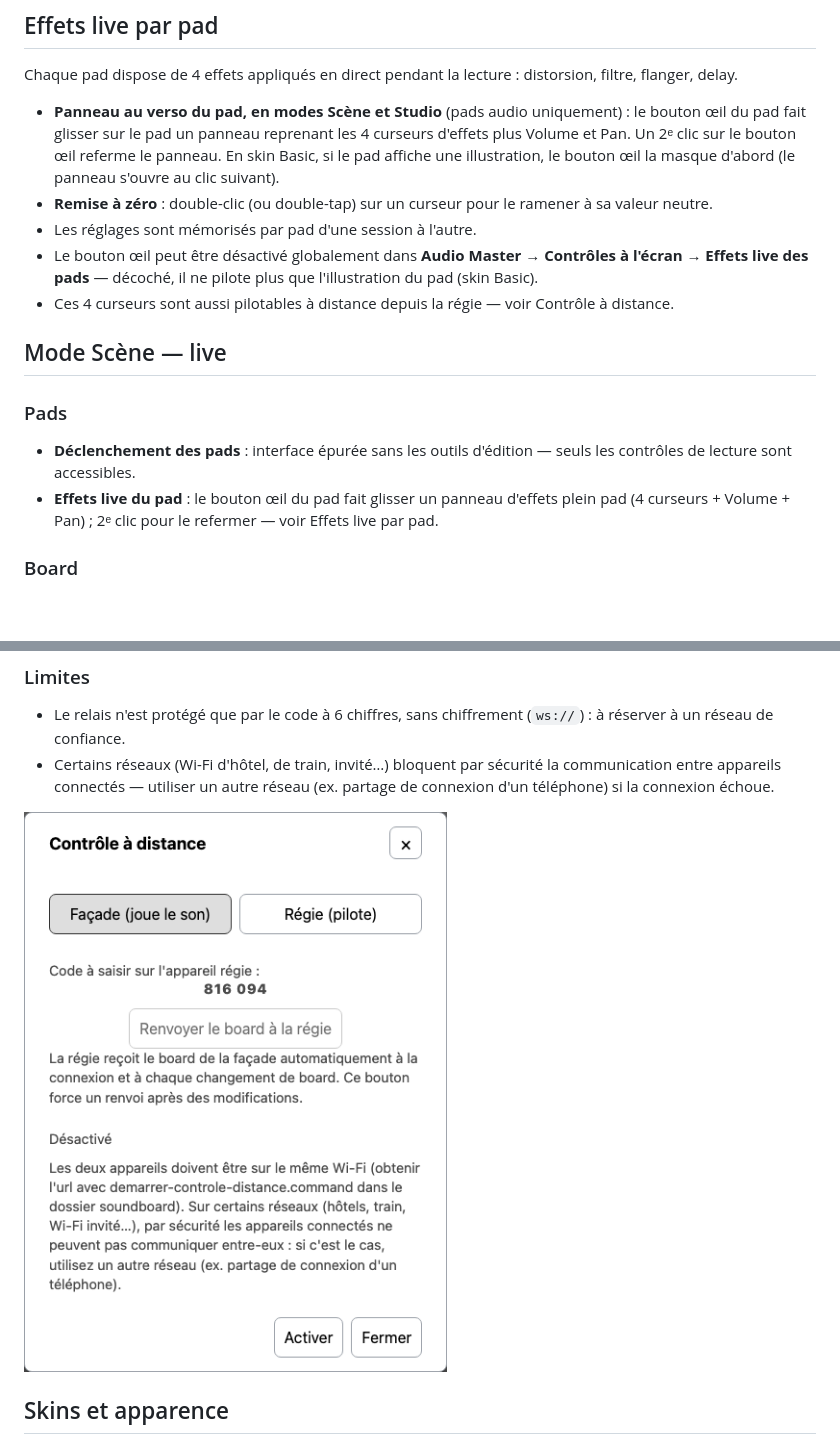
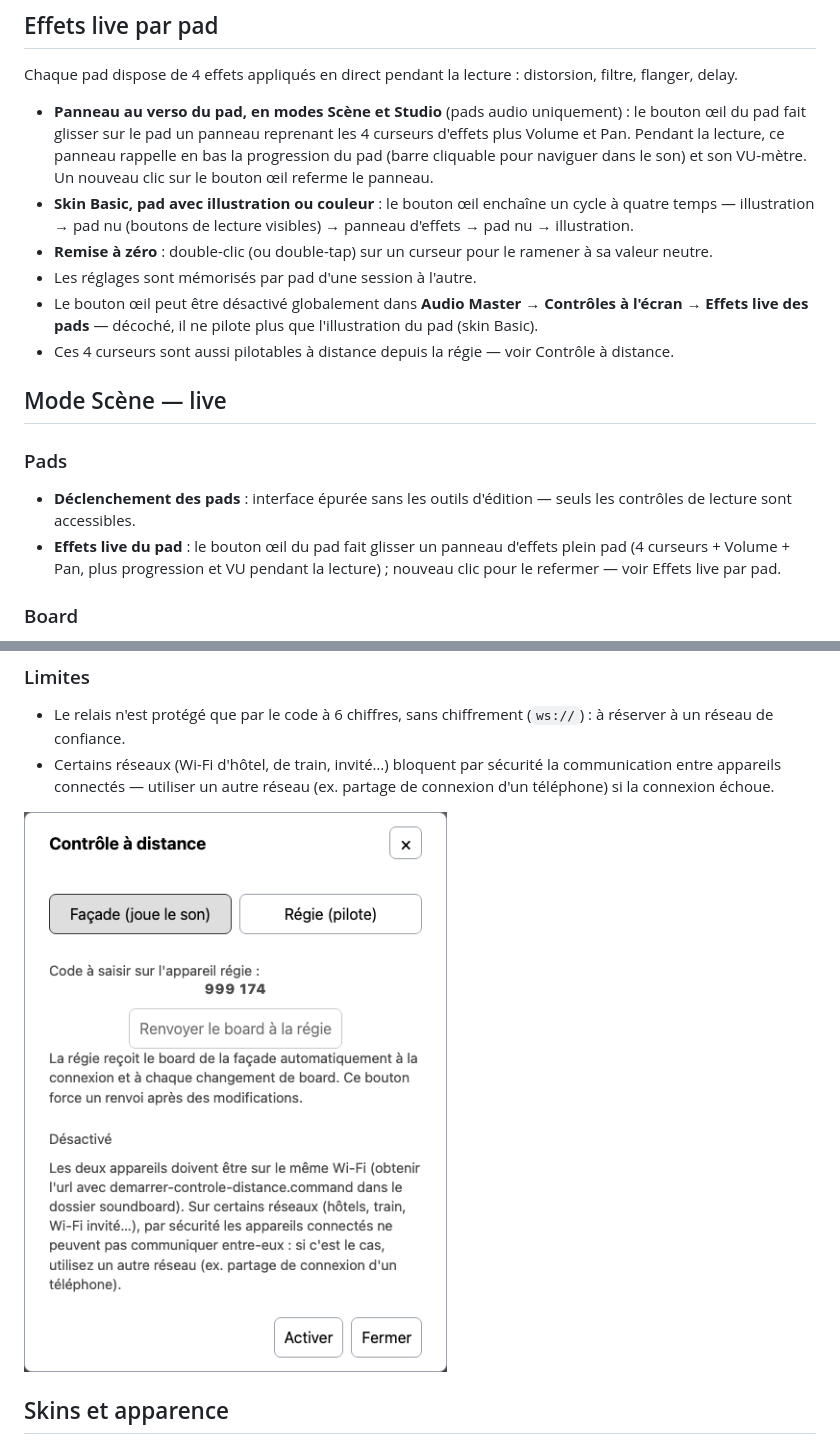
Before and after one commit to vpjl/soundboard, a Markdown page: notice.md, 2 parts joined by grey strips. Drawn GitHub-style; pictures changed too: docs/notice-captures/dialog-remote-control.png; blank space fills up the shorter version.

Commit message:
docs : régénération notice v976 — cycle bouton œil à 4 temps + progression/VU au verso du pad
Captures + PDF régénérés (npm run capture-notice + generate-notice.py).
Texte du chapitre « Effets live par pad » mis à jour : le panneau verso
rappelle progression (barre cliquable) et VU pendant la lecture ; en skin
Basic sur pad illustré/couleur le bouton œil enchaîne le cycle
illustration → pad nu → panneau d'effets → pad nu → illustration.

PDF à déployer sur Free.

```diff
--- a/notice.md
+++ b/notice.md
@@ -190,7 +190,8 @@ Le bloc Master est présent dans tous les modes. Il se lit en volets : **Random
 
 Chaque pad dispose de 4 effets appliqués en direct pendant la lecture : distorsion, filtre, flanger, delay.
 
-- **Panneau au verso du pad, en modes Scène et Studio** (pads audio uniquement) : le bouton œil du pad fait glisser sur le pad un panneau reprenant les 4 curseurs d'effets plus Volume et Pan. Un 2ᵉ clic sur le bouton œil referme le panneau. En skin Basic, si le pad affiche une illustration, le bouton œil la masque d'abord (le panneau s'ouvre au clic suivant).
+- **Panneau au verso du pad, en modes Scène et Studio** (pads audio uniquement) : le bouton œil du pad fait glisser sur le pad un panneau reprenant les 4 curseurs d'effets plus Volume et Pan. Pendant la lecture, ce panneau rappelle en bas la progression du pad (barre cliquable pour naviguer dans le son) et son VU-mètre. Un nouveau clic sur le bouton œil referme le panneau.
+- **Skin Basic, pad avec illustration ou couleur** : le bouton œil enchaîne un cycle à quatre temps — illustration → pad nu (boutons de lecture visibles) → panneau d'effets → pad nu → illustration.
 - **Remise à zéro** : double-clic (ou double-tap) sur un curseur pour le ramener à sa valeur neutre.
 - Les réglages sont mémorisés par pad d'une session à l'autre.
 - Le bouton œil peut être désactivé globalement dans **Audio Master → Contrôles à l'écran → Effets live des pads** — décoché, il ne pilote plus que l'illustration du pad (skin Basic).
@@ -201,7 +202,7 @@ Chaque pad dispose de 4 effets appliqués en direct pendant la lecture : distors
 ### Pads
 
 - **Déclenchement des pads** : interface épurée sans les outils d'édition — seuls les contrôles de lecture sont accessibles.
-- **Effets live du pad** : le bouton œil du pad fait glisser un panneau d'effets plein pad (4 curseurs + Volume + Pan) ; 2ᵉ clic pour le refermer — voir Effets live par pad.
+- **Effets live du pad** : le bouton œil du pad fait glisser un panneau d'effets plein pad (4 curseurs + Volume + Pan, plus progression et VU pendant la lecture) ; nouveau clic pour le refermer — voir Effets live par pad.
 
 ### Board
 
```
Also changed, not shown: docs/notice-captures/dialog-version-notes.png, docs/notice-captures/mode-garage.png, docs/notice-captures/mode-scene.png, docs/notice-captures/mode-studio.png, 3 other files.
